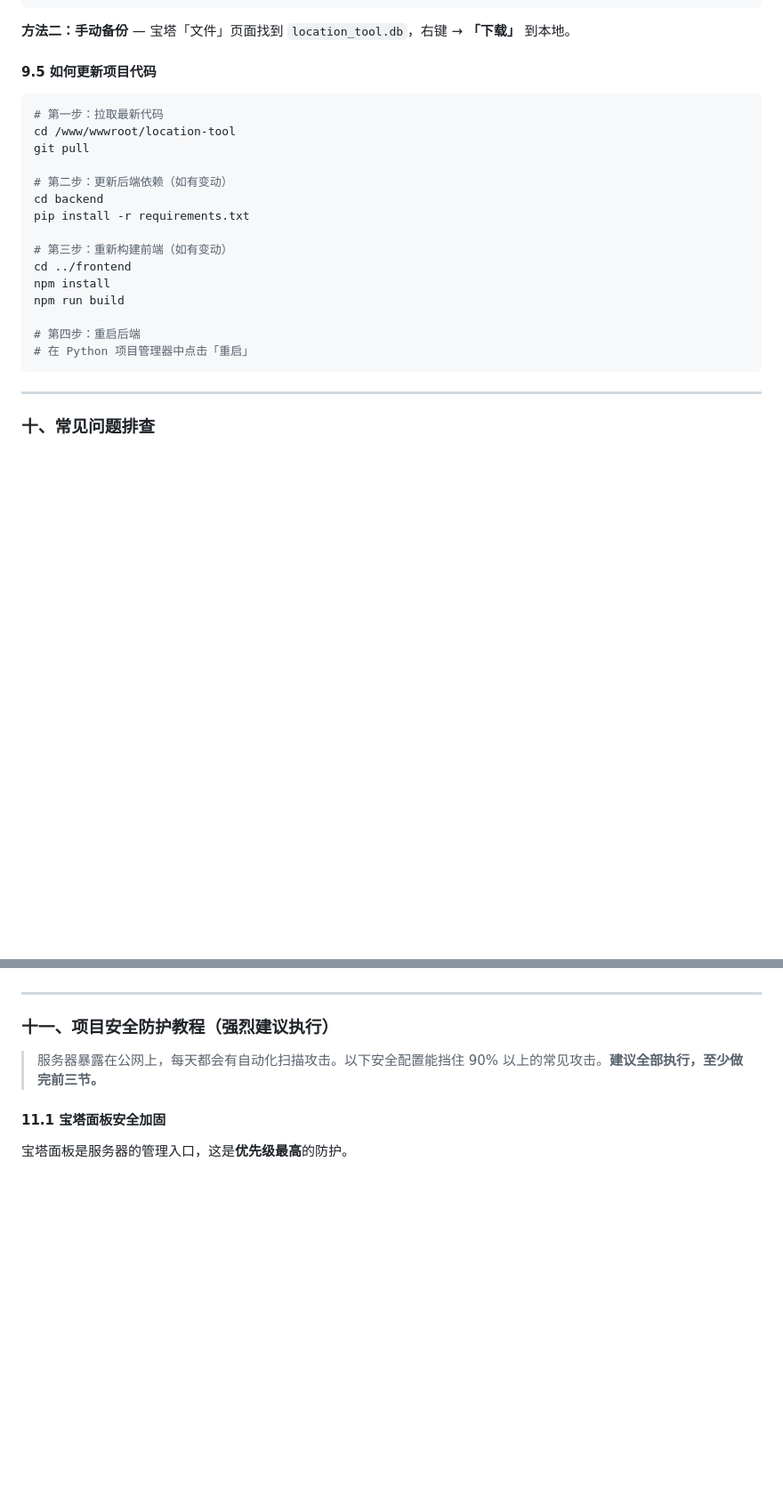
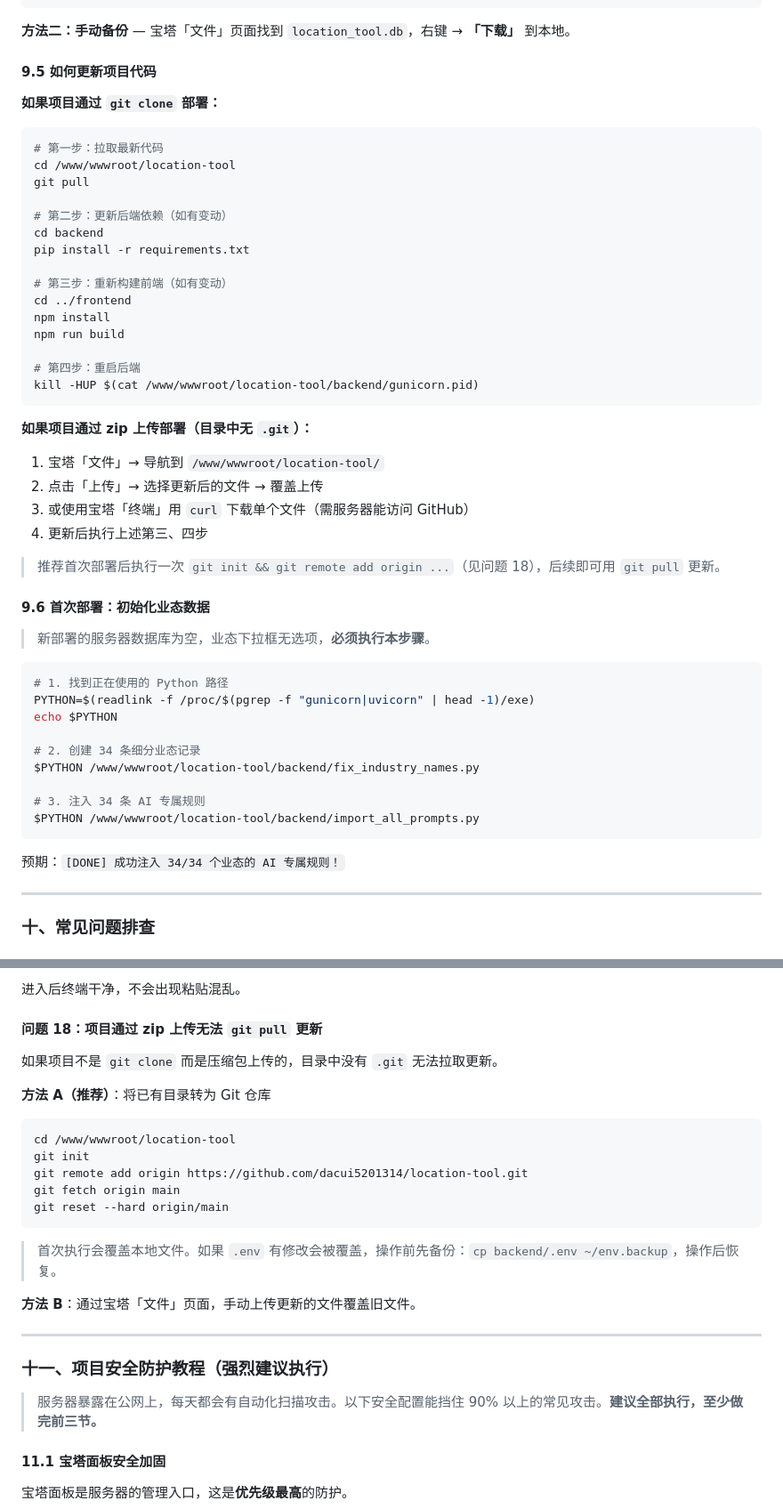
Before and after one commit to dacui5201314/location-tool, a Markdown page: README.md, 2 parts joined by grey strips. Shown at 89% size. Rendered like a GitHub page; blank space fills up the shorter version.

````diff
--- a/README.md
+++ b/README.md
@@ -807,6 +807,8 @@ echo "Backup completed at $(date)"
 
 #### 9.5 如何更新项目代码
 
+**如果项目通过 `git clone` 部署：**
+
 ```bash
 # 第一步：拉取最新代码
 cd /www/wwwroot/location-tool
@@ -822,8 +824,35 @@ npm install
 npm run build
 
 # 第四步：重启后端
-# 在 Python 项目管理器中点击「重启」
+kill -HUP $(cat /www/wwwroot/location-tool/backend/gunicorn.pid)
 ```
+
+**如果项目通过 zip 上传部署（目录中无 `.git`）：**
+
+1. 宝塔「文件」→ 导航到 `/www/wwwroot/location-tool/`
+2. 点击「上传」→ 选择更新后的文件 → 覆盖上传
+3. 或使用宝塔「终端」用 `curl` 下载单个文件（需服务器能访问 GitHub）
+4. 更新后执行上述第三、四步
+
+> 推荐首次部署后执行一次 `git init && git remote add origin ...`（见问题 18），后续即可用 `git pull` 更新。
+
+#### 9.6 首次部署：初始化业态数据
+
+> 新部署的服务器数据库为空，业态下拉框无选项，**必须执行本步骤**。
+
+```bash
+# 1. 找到正在使用的 Python 路径
+PYTHON=$(readlink -f /proc/$(pgrep -f "gunicorn|uvicorn" | head -1)/exe)
+echo $PYTHON
+
+# 2. 创建 34 条细分业态记录
+$PYTHON /www/wwwroot/location-tool/backend/fix_industry_names.py
+
+# 3. 注入 34 条 AI 专属规则
+$PYTHON /www/wwwroot/location-tool/backend/import_all_prompts.py
+```
+
+预期：`[DONE] 成功注入 34/34 个业态的 AI 专属规则！`
 
 ---
 
@@ -919,3 +1028,22 @@ Nginx 配置文件缺少宝塔 SSL 注入标记。在「配置文件」的 `serv
+进入后终端干净，不会出现粘贴混乱。
+
+#### 问题 18：项目通过 zip 上传无法 `git pull` 更新
+
+如果项目不是 `git clone` 而是压缩包上传的，目录中没有 `.git` 无法拉取更新。
+
+**方法 A（推荐）**：将已有目录转为 Git 仓库
+
+```bash
+cd /www/wwwroot/location-tool
+git init
+git remote add origin https://github.com/dacui5201314/location-tool.git
+git fetch origin main
+git reset --hard origin/main
+```
+
+> 首次执行会覆盖本地文件。如果 `.env` 有修改会被覆盖，操作前先备份：`cp backend/.env ~/env.backup`，操作后恢复。
+
+**方法 B**：通过宝塔「文件」页面，手动上传更新的文件覆盖旧文件。
 
 ---
 
````
Also changed, not shown: other parts of README.md (+80 -0 lines).
